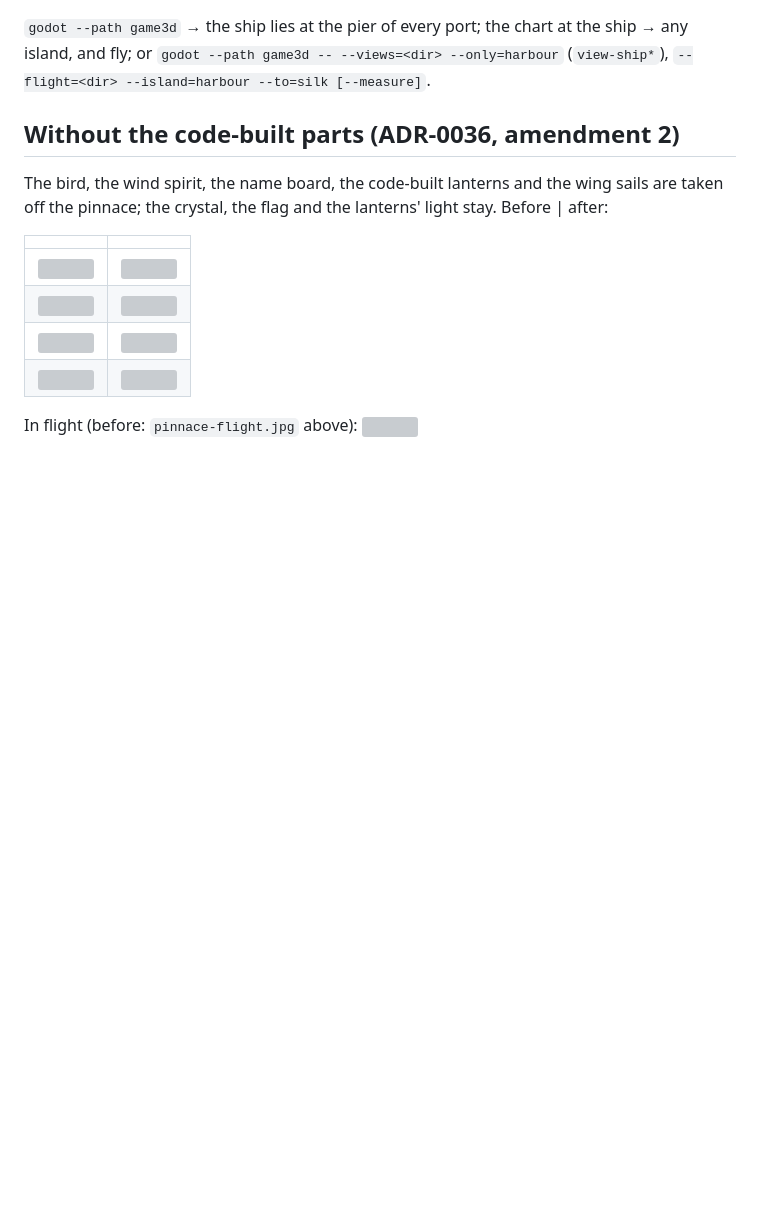
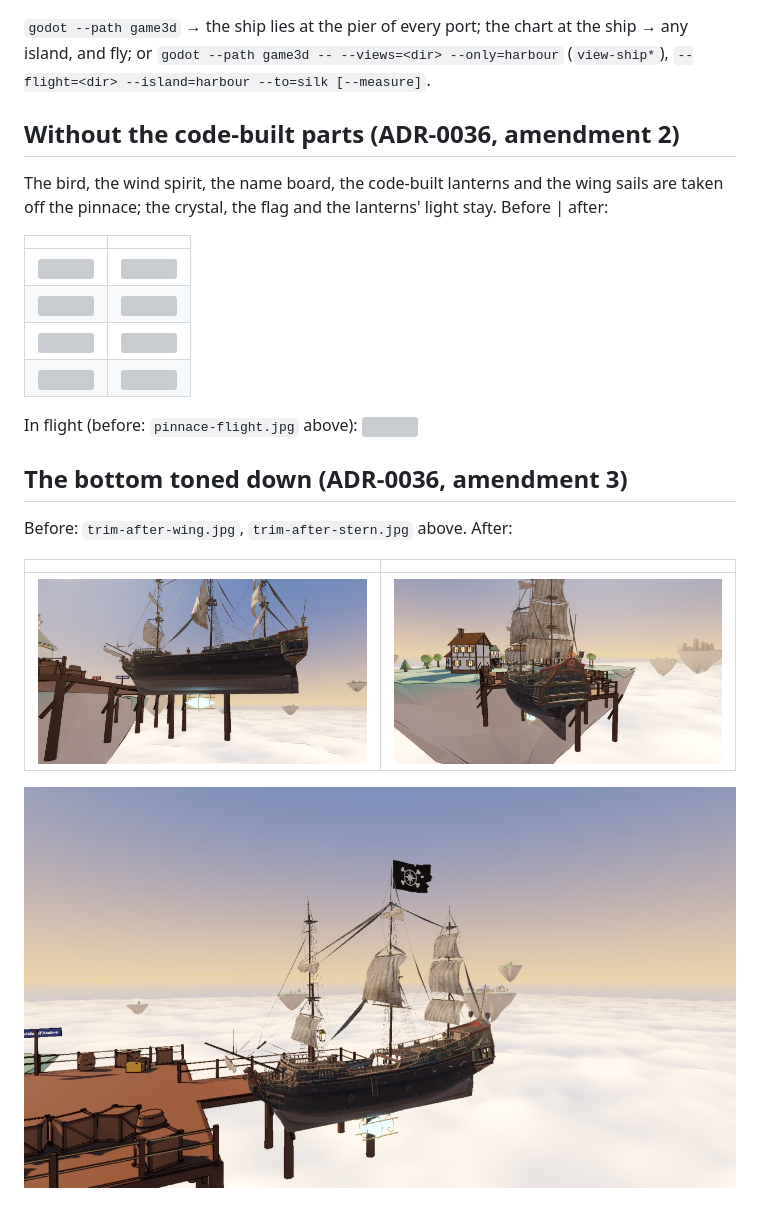
Before and after one commit to Aika8/learning-exchange, a Markdown page: docs/demo/G3D-ship.md, the part around the change. Drawn GitHub-style; pictures changed too: docs/demo/g3d-ship/bottom-after-ship.jpg (added), docs/demo/g3d-ship/bottom-after-stern.jpg (added), docs/demo/g3d-ship/bottom-after-wing.jpg (added); blank space fills up the shorter version; grey boxes are pictures that could not be loaded.

```diff
--- a/docs/demo/G3D-ship.md
+++ b/docs/demo/G3D-ship.md
@@ -134,3 +134,12 @@ the crystal, the flag and the lanterns' light stay. Before | after:
 | ![](g3d-ship/trim-before-ship.jpg) | ![](g3d-ship/trim-after-ship.jpg) |
 
 In flight (before: `pinnace-flight.jpg` above): ![](g3d-ship/trim-after-flight.jpg)
+
+## The bottom toned down (ADR-0036, amendment 3)
+Before: `trim-after-wing.jpg`, `trim-after-stern.jpg` above. After:
+
+| | |
+|---|---|
+| ![](g3d-ship/bottom-after-wing.jpg) | ![](g3d-ship/bottom-after-stern.jpg) |
+
+![](g3d-ship/bottom-after-ship.jpg)
```
Also changed, not shown: DECISIONS.md (+3 -0 lines), docs/adr/0036-game3d-the-ship-is-the-one-realistic-thing.md (+6 -0 lines), 3 other files.
